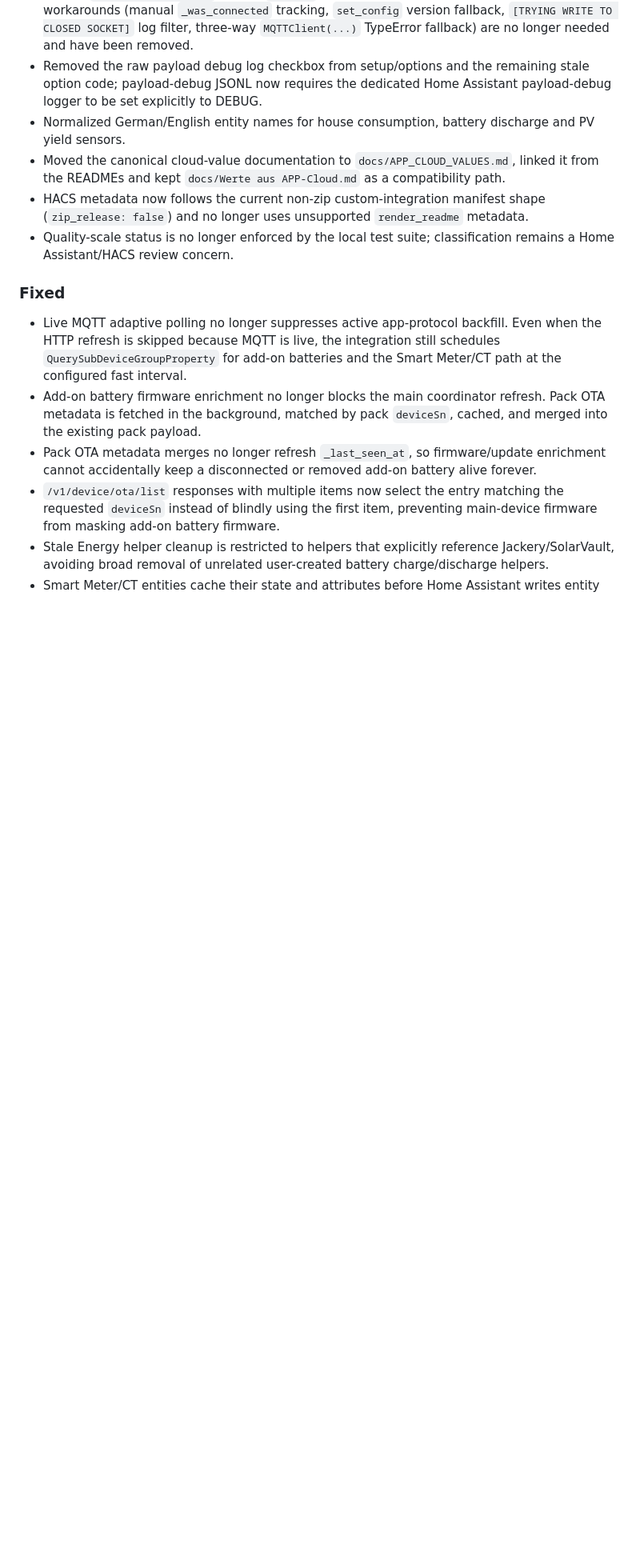
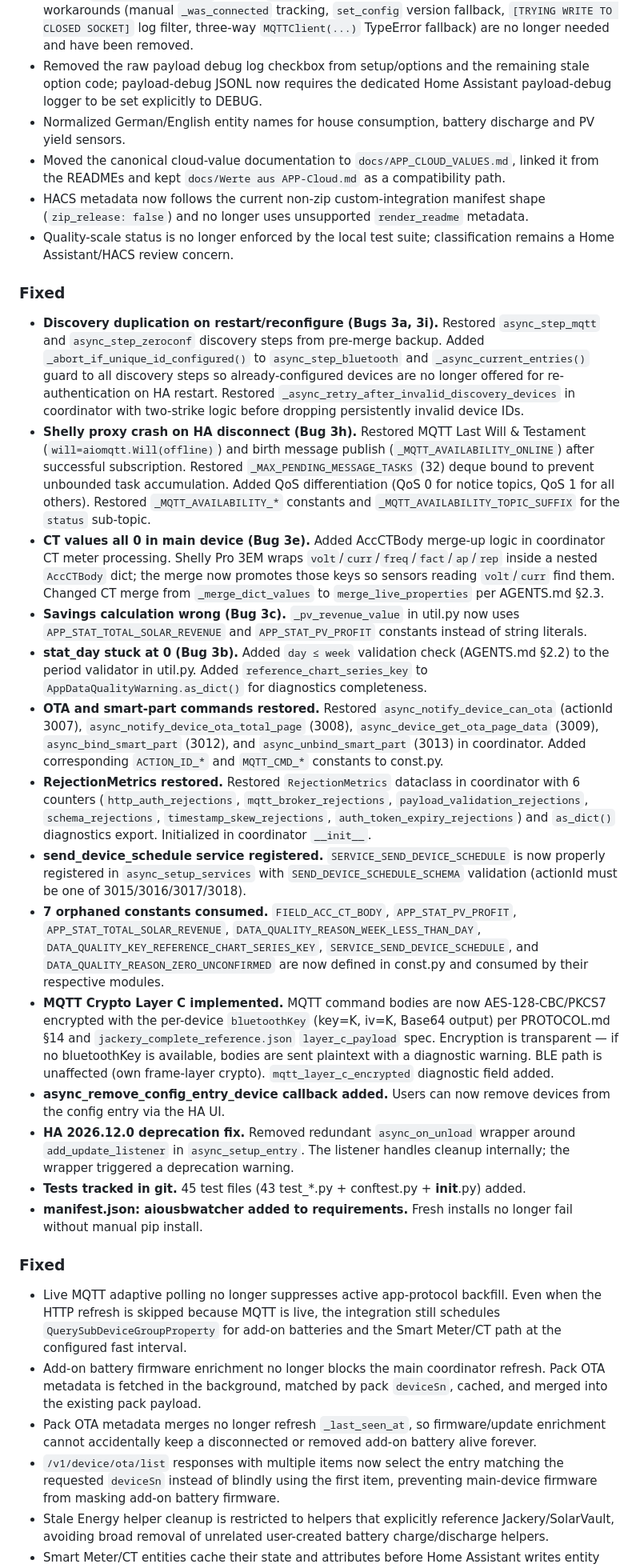
Before and after one commit to Bigdaddy1990/jackery_solarvault, a Markdown page: CHANGELOG.md, the part around the change. Shown at 80% size. Drawn GitHub-style; blank space fills up the shorter version.

```diff
--- a/CHANGELOG.md
+++ b/CHANGELOG.md
@@ -24,6 +24,80 @@ context.
 - Moved the canonical cloud-value documentation to `docs/APP_CLOUD_VALUES.md`, linked it from the READMEs and kept `docs/Werte aus APP-Cloud.md` as a compatibility path.
 - HACS metadata now follows the current non-zip custom-integration manifest shape (`zip_release: false`) and no longer uses unsupported `render_readme` metadata.
 - Quality-scale status is no longer enforced by the local test suite; classification remains a Home Assistant/HACS review concern.
+
+### Fixed
+- **Discovery duplication on restart/reconfigure (Bugs 3a, 3i).**
+  Restored `async_step_mqtt` and `async_step_zeroconf` discovery steps
+  from pre-merge backup. Added `_abort_if_unique_id_configured()` to
+  `async_step_bluetooth` and `_async_current_entries()` guard to all
+  discovery steps so already-configured devices are no longer offered
+  for re-authentication on HA restart. Restored
+  `_async_retry_after_invalid_discovery_devices` in coordinator with
+  two-strike logic before dropping persistently invalid device IDs.
+- **Shelly proxy crash on HA disconnect (Bug 3h).**
+  Restored MQTT Last Will & Testament (`will=aiomqtt.Will(offline)`)
+  and birth message publish (`_MQTT_AVAILABILITY_ONLINE`) after
+  successful subscription. Restored `_MAX_PENDING_MESSAGE_TASKS` (32)
+  deque bound to prevent unbounded task accumulation. Added QoS
+  differentiation (QoS 0 for notice topics, QoS 1 for all others).
+  Restored `_MQTT_AVAILABILITY_*` constants and
+  `_MQTT_AVAILABILITY_TOPIC_SUFFIX` for the `status` sub-topic.
+- **CT values all 0 in main device (Bug 3e).**
+  Added AccCTBody merge-up logic in coordinator CT meter processing.
+  Shelly Pro 3EM wraps `volt`/`curr`/`freq`/`fact`/`ap`/`rep` inside
+  a nested `AccCTBody` dict; the merge now promotes those keys so
+  sensors reading `volt`/`curr` find them. Changed CT merge from
+  `_merge_dict_values` to `merge_live_properties` per AGENTS.md §2.3.
+- **Savings calculation wrong (Bug 3c).**
+  `_pv_revenue_value` in util.py now uses `APP_STAT_TOTAL_SOLAR_REVENUE`
+  and `APP_STAT_PV_PROFIT` constants instead of string literals.
+- **stat_day stuck at 0 (Bug 3b).**
+  Added `day ≤ week` validation check (AGENTS.md §2.2) to the period
+  validator in util.py. Added `reference_chart_series_key` to
+  `AppDataQualityWarning.as_dict()` for diagnostics completeness.
+- **OTA and smart-part commands restored.**
+  Restored `async_notify_device_can_ota` (actionId 3007),
+  `async_notify_device_ota_total_page` (3008),
+  `async_device_get_ota_page_data` (3009),
+  `async_bind_smart_part` (3012), and `async_unbind_smart_part` (3013)
+  in coordinator. Added corresponding `ACTION_ID_*` and `MQTT_CMD_*`
+  constants to const.py.
+- **RejectionMetrics restored.**
+  Restored `RejectionMetrics` dataclass in coordinator with 6 counters
+  (`http_auth_rejections`, `mqtt_broker_rejections`,
+  `payload_validation_rejections`, `schema_rejections`,
+  `timestamp_skew_rejections`, `auth_token_expiry_rejections`) and
+  `as_dict()` diagnostics export. Initialized in coordinator `__init__`.
+- **send_device_schedule service registered.**
+  `SERVICE_SEND_DEVICE_SCHEDULE` is now properly registered in
+  `async_setup_services` with `SEND_DEVICE_SCHEDULE_SCHEMA` validation
+  (actionId must be one of 3015/3016/3017/3018).
+- **7 orphaned constants consumed.**
+  `FIELD_ACC_CT_BODY`, `APP_STAT_PV_PROFIT`,
+  `APP_STAT_TOTAL_SOLAR_REVENUE`,
+  `DATA_QUALITY_REASON_WEEK_LESS_THAN_DAY`,
+  `DATA_QUALITY_KEY_REFERENCE_CHART_SERIES_KEY`,
+  `SERVICE_SEND_DEVICE_SCHEDULE`, and
+  `DATA_QUALITY_REASON_ZERO_UNCONFIRMED` are now defined in const.py
+  and consumed by their respective modules.
+- **MQTT Crypto Layer C implemented.**
+  MQTT command bodies are now AES-128-CBC/PKCS7 encrypted with the
+  per-device `bluetoothKey` (key=K, iv=K, Base64 output) per
+  PROTOCOL.md §14 and `jackery_complete_reference.json`
+  `layer_c_payload` spec. Encryption is transparent — if no
+  bluetoothKey is available, bodies are sent plaintext with a
+  diagnostic warning. BLE path is unaffected (own frame-layer crypto).
+  `mqtt_layer_c_encrypted` diagnostic field added.
+- **async_remove_config_entry_device callback added.**
+  Users can now remove devices from the config entry via the HA UI.
+- **HA 2026.12.0 deprecation fix.**
+  Removed redundant `async_on_unload` wrapper around
+  `add_update_listener` in `async_setup_entry`. The listener handles
+  cleanup internally; the wrapper triggered a deprecation warning.
+- **Tests tracked in git.**
+  45 test files (43 test_*.py + conftest.py + __init__.py) added.
+- **manifest.json: aiousbwatcher added to requirements.**
+  Fresh installs no longer fail without manual pip install.
 
 ### Fixed
 - Live MQTT adaptive polling no longer suppresses active app-protocol backfill. Even when the HTTP refresh is skipped because MQTT is live, the integration still schedules `QuerySubDeviceGroupProperty` for add-on batteries and the Smart Meter/CT path at the configured fast interval.
```
